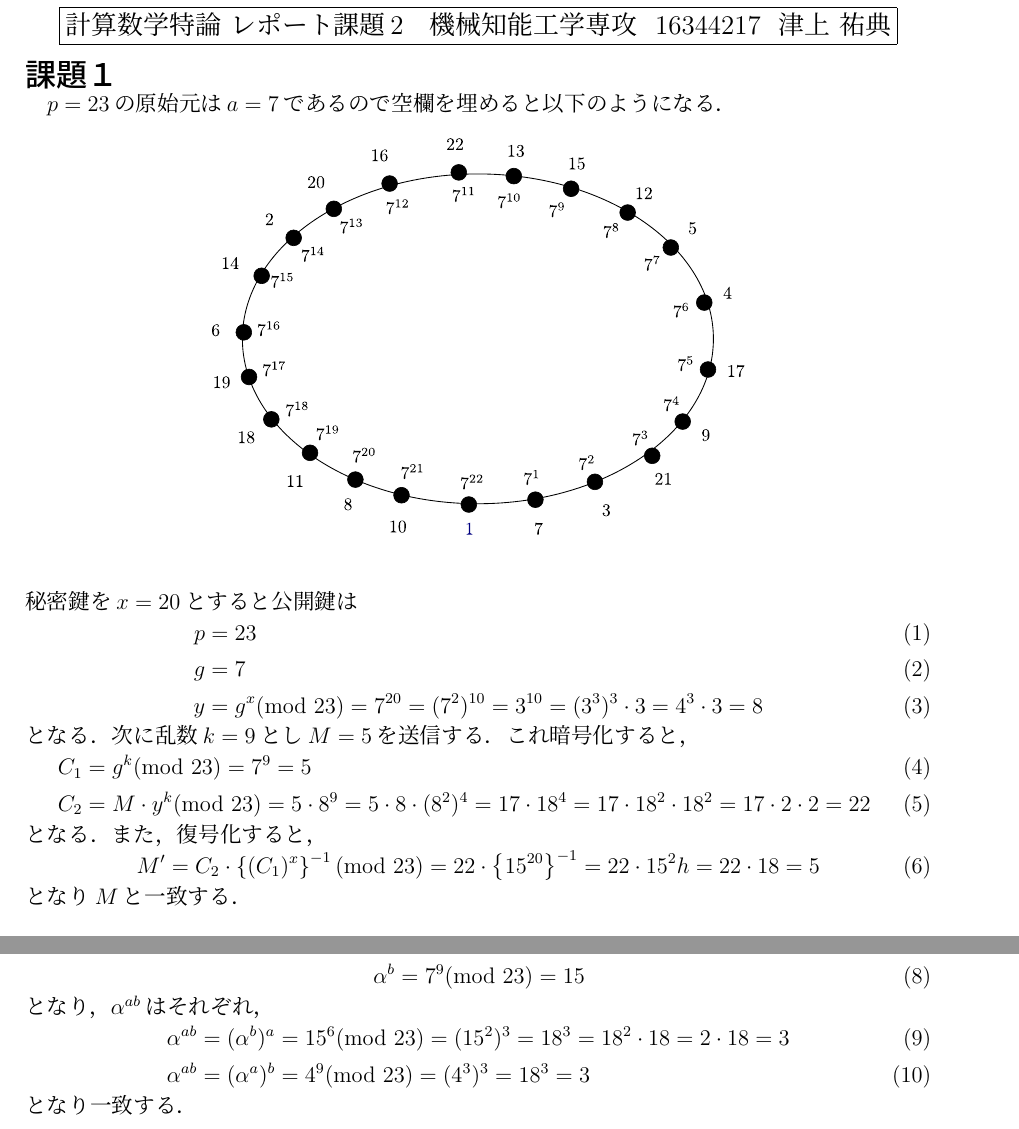
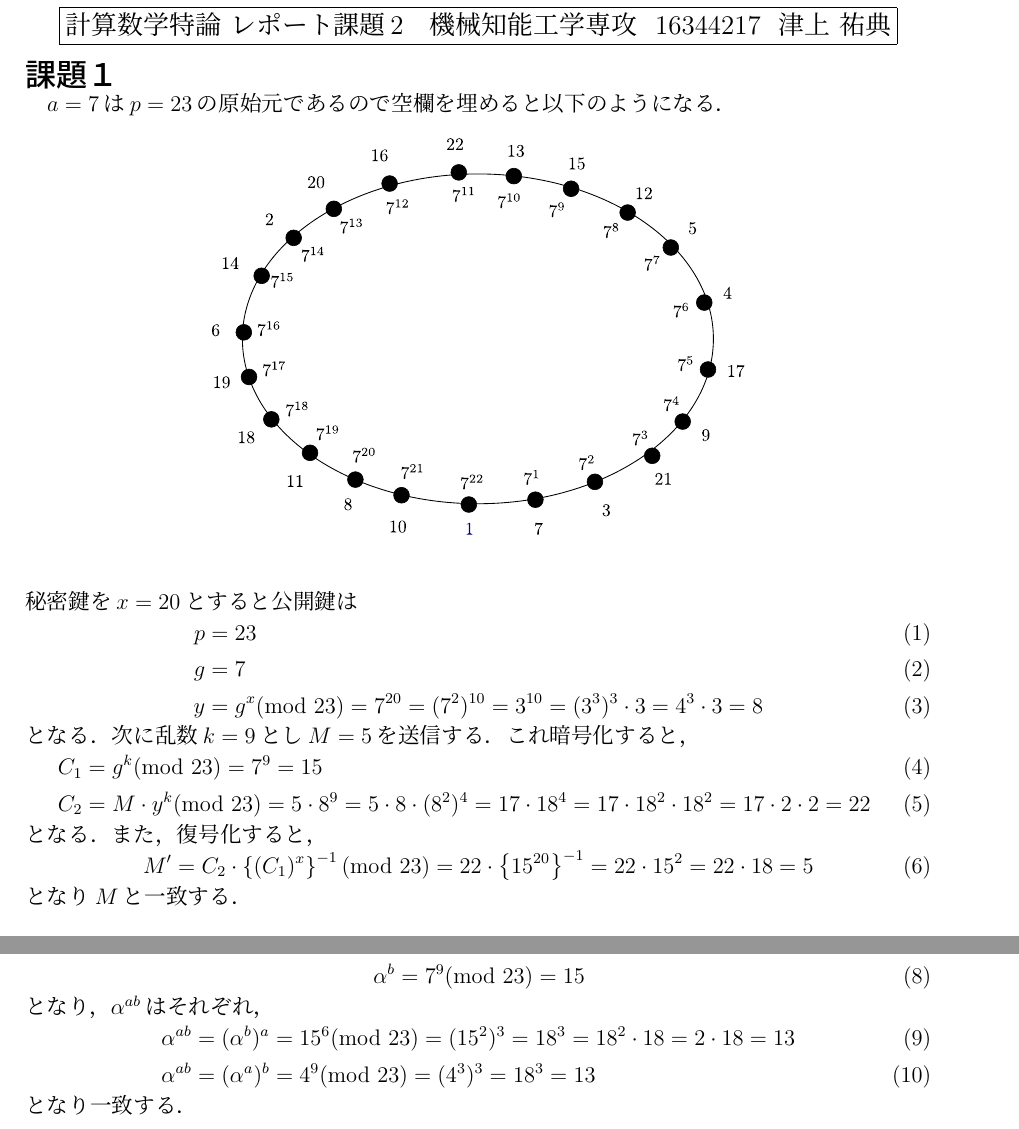
Before and after one commit to chili-kuz/keisan, a LaTeX document (report2/report2.tex): two parts of pages 1 and 2 of 2, joined at a grey line, cut so that both start at the same text. Compiled offline with pLaTeX and dvipdfmx.

Commit message:
report2完成

```diff
--- a/report2/report2.tex
+++ b/report2/report2.tex
@@ -58,7 +58,7 @@
 \section*{課題１}
 %%%%%%%%%%%%%%%%%%%%%%%%%%%%%%
 \vspace{-4mm}
-$p=23$の原始元は$a=7$であるので空欄を埋めると以下のようになる．
+$a=7$は$p=23$の原始元であるので空欄を埋めると以下のようになる．
 %
 \begin{figure}[hbp]
  \begin{center}
@@ -79,14 +79,14 @@ $p=23$の原始元は$a=7$であるので空欄を埋めると以下のように
 となる．次に乱数$k=9$とし$M=5$を送信する．これ暗号化すると，
 %
 \begin{align}
- C_1&=g^k (\mathrm{mod}~23)=7^9=5\\
+ C_1&=g^k (\mathrm{mod}~23)=7^9=15\\
  C_2&=M \cdot y^k (\mathrm{mod}~23)=5\cdot8^9=5\cdot8 \cdot(8^2)^4 =17\cdot18^4=17\cdot18^2\cdot18^2 =17\cdot2\cdot2=22
 \end{align}
 %
 となる．また，復号化すると，
 %
 \begin{align}
- M'&=C_2\cdot \left\{ (C_1)^x \right\}^{-1} (\mathrm{mod}~23)=22\cdot \left\{15^{20}\right\}^{-1} =22\cdot 15^2 h=22\cdot18=5
+ M'&=C_2\cdot \left\{ (C_1)^x \right\}^{-1} (\mathrm{mod}~23)=22\cdot \left\{15^{20}\right\}^{-1} =22\cdot 15^2=22\cdot18=5
 \end{align}
 %
 となり$M$と一致する．
@@ -151,8 +151,8 @@ $\alpha^a,\alpha^b$を求めると課題1よりそれぞれ，
 となり，$\alpha^{ab}$はそれぞれ，
 %
 \begin{align}
- \alpha^{ab}&=(\alpha^b)^a=15^6(\mathrm{mod}~23)=(15^2)^3=18^3=18^2\cdot18=2\cdot18=3\\
- \alpha^{ab}&=(\alpha^a)^b=4^9(\mathrm{mod}~23)=(4^3)^3=18^3=3
+ \alpha^{ab}&=(\alpha^b)^a=15^6(\mathrm{mod}~23)=(15^2)^3=18^3=18^2\cdot18=2\cdot18=13\\
+ \alpha^{ab}&=(\alpha^a)^b=4^9(\mathrm{mod}~23)=(4^3)^3=18^3=13
 \end{align}
 %
 となり一致する．
```
Also changed, not shown: report2/report2.pdf, 4 other files.
